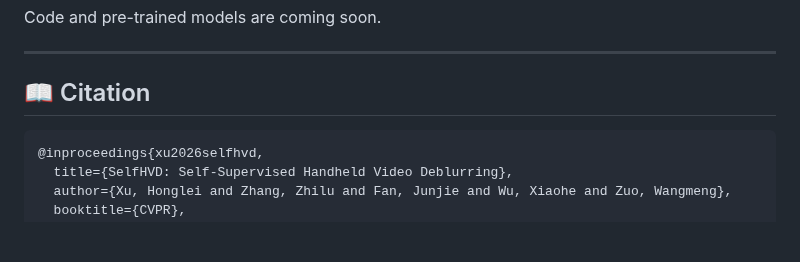
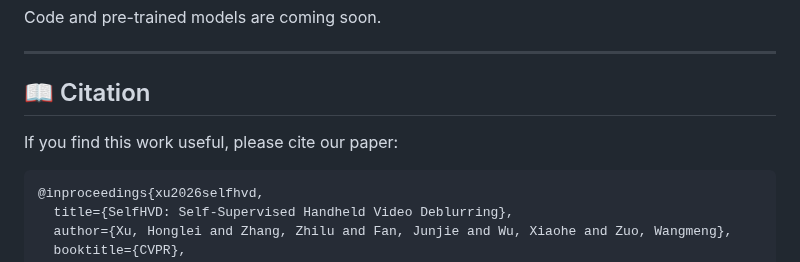
Before and after one commit to cshonglei/SelfHVD, a Markdown page: README.md, the part around the change. GitHub-like rendering; blank space fills up the shorter version.

Commit message:
Add Citation description

````diff
--- a/README.md
+++ b/README.md
@@ -79,6 +79,8 @@ Code and pre-trained models are coming soon.
 
 ## 📖 Citation
 
+If you find this work useful, please cite our paper:
+
 ```bibtex
 @inproceedings{xu2026selfhvd,
   title={SelfHVD: Self-Supervised Handheld Video Deblurring},
````
